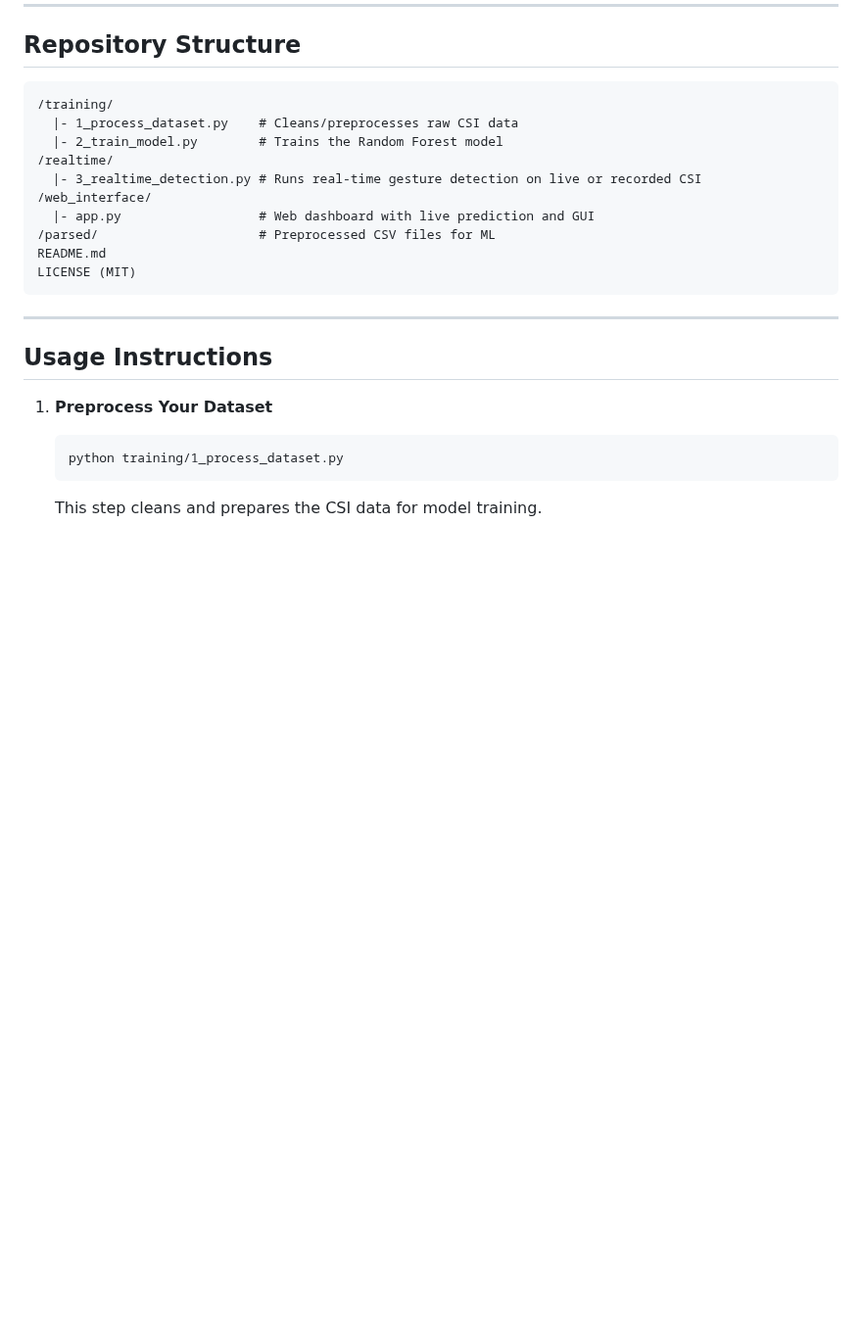
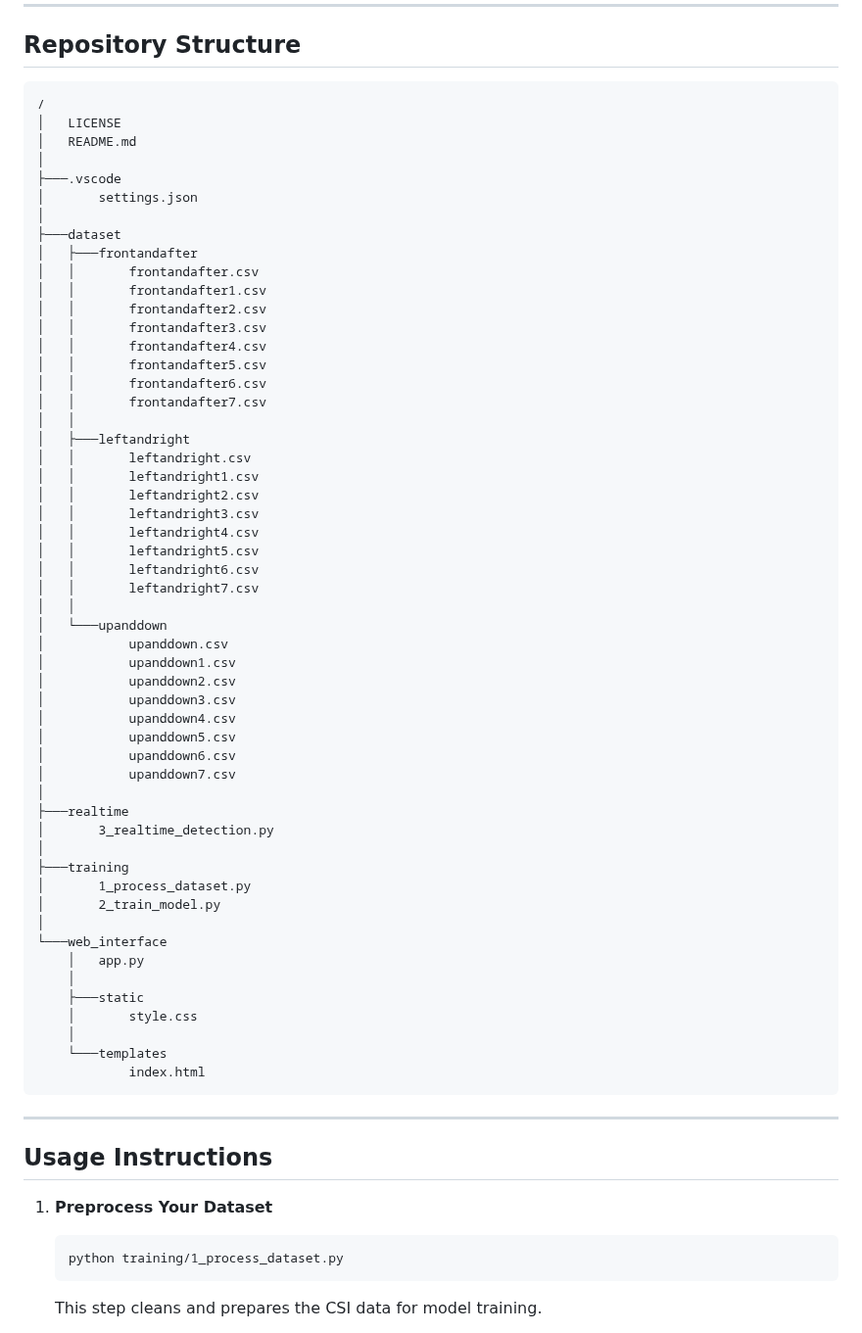
Before and after one commit to M-Arjun-07/wiseeyou, a Markdown page: README.md, the part around the change. Shown at 98% size. Drawn GitHub-style; blank space fills up the shorter version.

Commit message:
Update readme added correct file structure

````diff
--- a/README.md
+++ b/README.md
@@ -38,16 +38,59 @@ WiSeeYou uses a **Random Forest classifier** trained on a large open-source Chin
 ## Repository Structure
 
 ```
-/training/
-  |- 1_process_dataset.py    # Cleans/preprocesses raw CSI data
-  |- 2_train_model.py        # Trains the Random Forest model
-/realtime/
-  |- 3_realtime_detection.py # Runs real-time gesture detection on live or recorded CSI
-/web_interface/
-  |- app.py                  # Web dashboard with live prediction and GUI
-/parsed/                     # Preprocessed CSV files for ML
-README.md
-LICENSE (MIT)
+/
+│   LICENSE
+│   README.md
+│
+├───.vscode
+│       settings.json
+│
+├───dataset
+│   ├───frontandafter
+│   │       frontandafter.csv
+│   │       frontandafter1.csv
+│   │       frontandafter2.csv
+│   │       frontandafter3.csv
+│   │       frontandafter4.csv
+│   │       frontandafter5.csv
+│   │       frontandafter6.csv
+│   │       frontandafter7.csv
+│   │
+│   ├───leftandright
+│   │       leftandright.csv
+│   │       leftandright1.csv
+│   │       leftandright2.csv
+│   │       leftandright3.csv
+│   │       leftandright4.csv
+│   │       leftandright5.csv
+│   │       leftandright6.csv
+│   │       leftandright7.csv
+│   │
+│   └───upanddown
+│           upanddown.csv
+│           upanddown1.csv
+│           upanddown2.csv
+│           upanddown3.csv
+│           upanddown4.csv
+│           upanddown5.csv
+│           upanddown6.csv
+│           upanddown7.csv
+│
+├───realtime
+│       3_realtime_detection.py
+│
+├───training
+│       1_process_dataset.py
+│       2_train_model.py
+│
+└───web_interface
+    │   app.py
+    │
+    ├───static
+    │       style.css
+    │
+    └───templates
+            index.html
 ```
 
 ---
````
